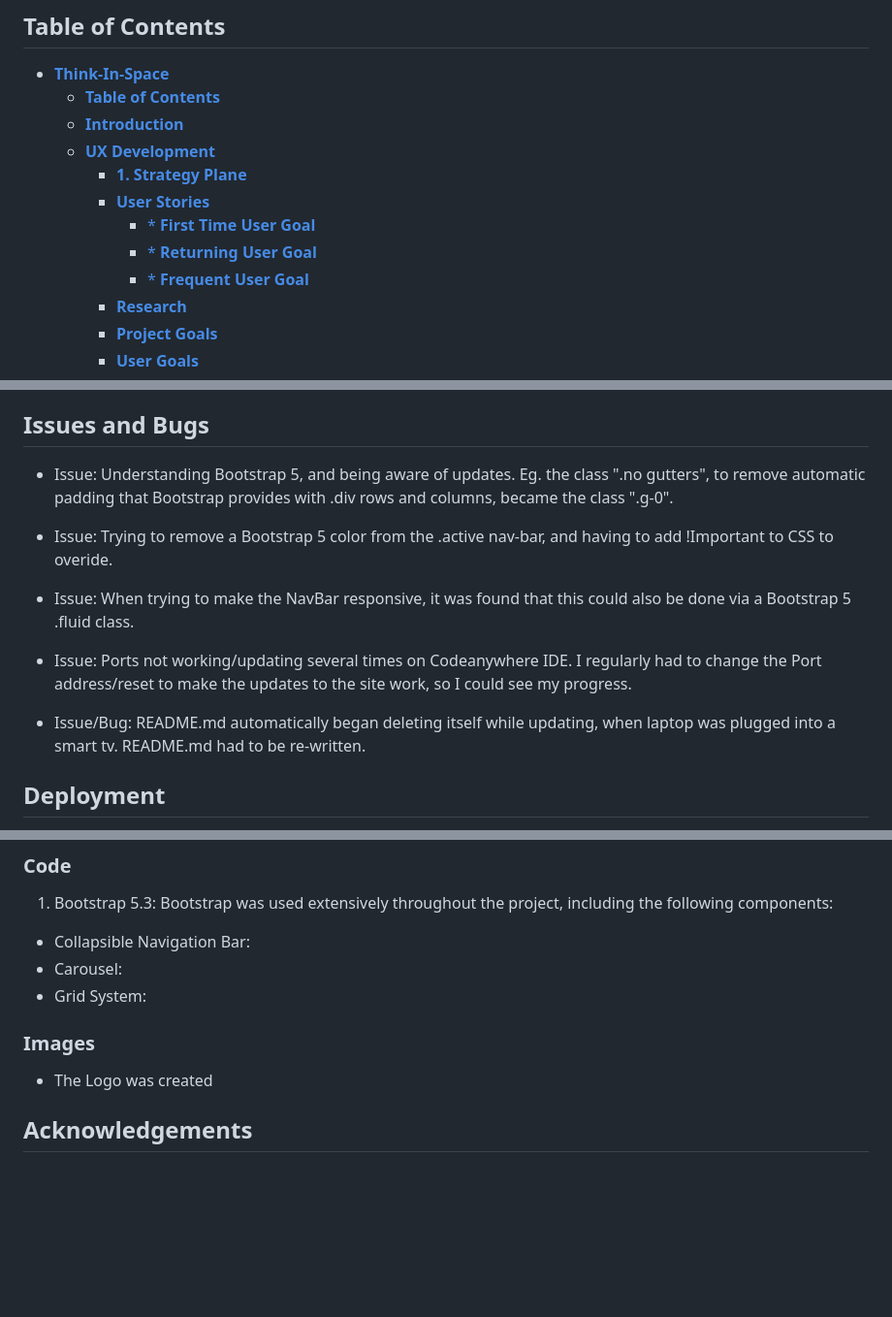
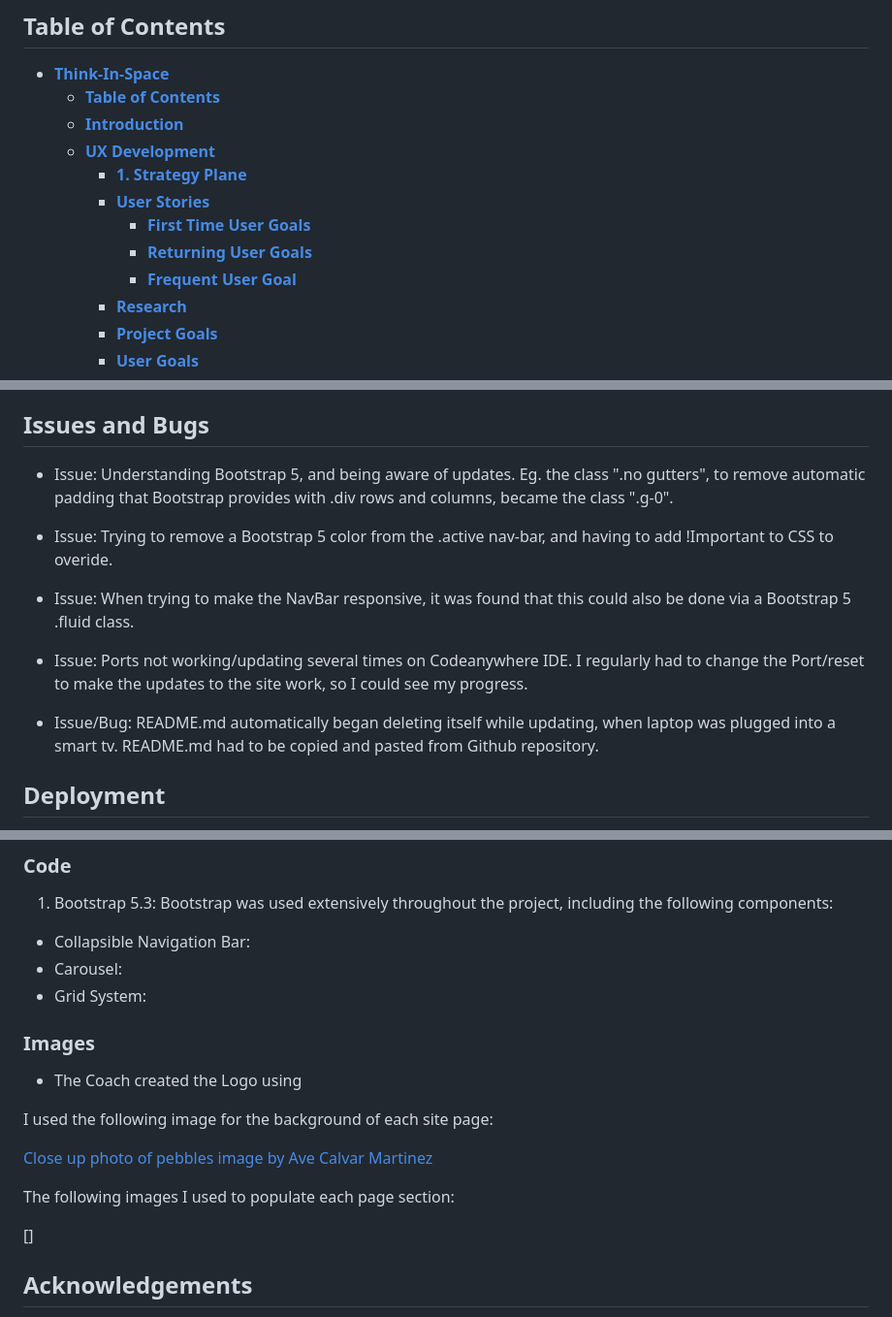
Before and after one commit to Coder4916/Think-In-Space, a Markdown page: README.md, 3 parts joined by grey strips. Shown: that part at 97% size. Drawn GitHub-style; blank space fills up the shorter version.

```diff
--- a/README.md
+++ b/README.md
@@ -8,9 +8,9 @@
   - [**UX Development**](#ux-development)
     - [**1. Strategy Plane**](#1-strategy-plane)
     - [**User Stories**](#user-stories)
-      - [\* **First Time User Goal**](#-first-time-user-goal)
-      - [\* **Returning User Goal**](#-returning-user-goal)
-      - [\* **Frequent User Goal**](#-frequent-user-goal)
+      - [**First Time User Goals**](#first-time-user-goals)
+      - [**Returning User Goals**](#returning-user-goals)
+      - [**Frequent User Goal**](#frequent-user-goal)
     - [**Research**](#research)
     - [**Project Goals**](#project-goals)
     - [**User Goals**](#user-goals)
@@ -340,15 +330,15 @@ These features will be added where possible during further development phases:
 
 ## **Issues and Bugs**
 
-* Issue: Understanding Bootstrap 5, and being aware of updates. Eg. the class ".no gutters", to remove automatic padding that Bootstrap provides with .div rows and columns, became the class ".g-0".
+- Issue: Understanding Bootstrap 5, and being aware of updates. Eg. the class ".no gutters", to remove automatic padding that Bootstrap provides with .div rows and columns, became the class ".g-0".
 
-* Issue: Trying to remove a Bootstrap 5 color from the .active nav-bar, and having to add !Important to CSS to overide.
+- Issue: Trying to remove a Bootstrap 5 color from the .active nav-bar, and having to add !Important to CSS to overide.
 
-* Issue: When trying to make the NavBar responsive, it was found that this could also be done via a Bootstrap 5 .fluid class.
+- Issue: When trying to make the NavBar responsive, it was found that this could also be done via a Bootstrap 5 .fluid class.
 
-* Issue: Ports not working/updating several times on Codeanywhere IDE. I regularly had to change the Port address/reset to make the updates to the site work, so I could see my progress.
+- Issue: Ports not working/updating several times on Codeanywhere IDE. I regularly had to change the Port/reset to make the updates to the site work, so I could see my progress.
 
-* Issue/Bug: README.md automatically began deleting itself while updating, when laptop was plugged into a smart tv. README.md had to be re-written.
+- Issue/Bug: README.md automatically began deleting itself while updating, when laptop was plugged into a smart tv. README.md had to be copied and pasted from Github repository.
 
 ## **Deployment**
 
@@ -403,13 +393,21 @@ $ git clone https://github.com/YOUR-USERNAME/YOUR-REPOSITORY
 
 1. Bootstrap 5.3: Bootstrap was used extensively throughout the project, including the following components:
 
-* Collapsible Navigation Bar:
-* Carousel:
-* Grid System:
+- Collapsible Navigation Bar:
+- Carousel:
+- Grid System:
 
 ### **Images**
 
-* The Logo was created
+- The Coach created the Logo using
+
+I used the following image for the background of each site page:
+
+[Close up photo of pebbles image by Ave Calvar Martinez](https://www.pexels.com/photo/close-up-photo-of-pebbles-3010168/)
+
+The following images I used to populate each page section:
+
+[]
 
 ## **Acknowledgements**
 
```
Also changed, not shown: other parts of README.md (+64 -74 lines).
